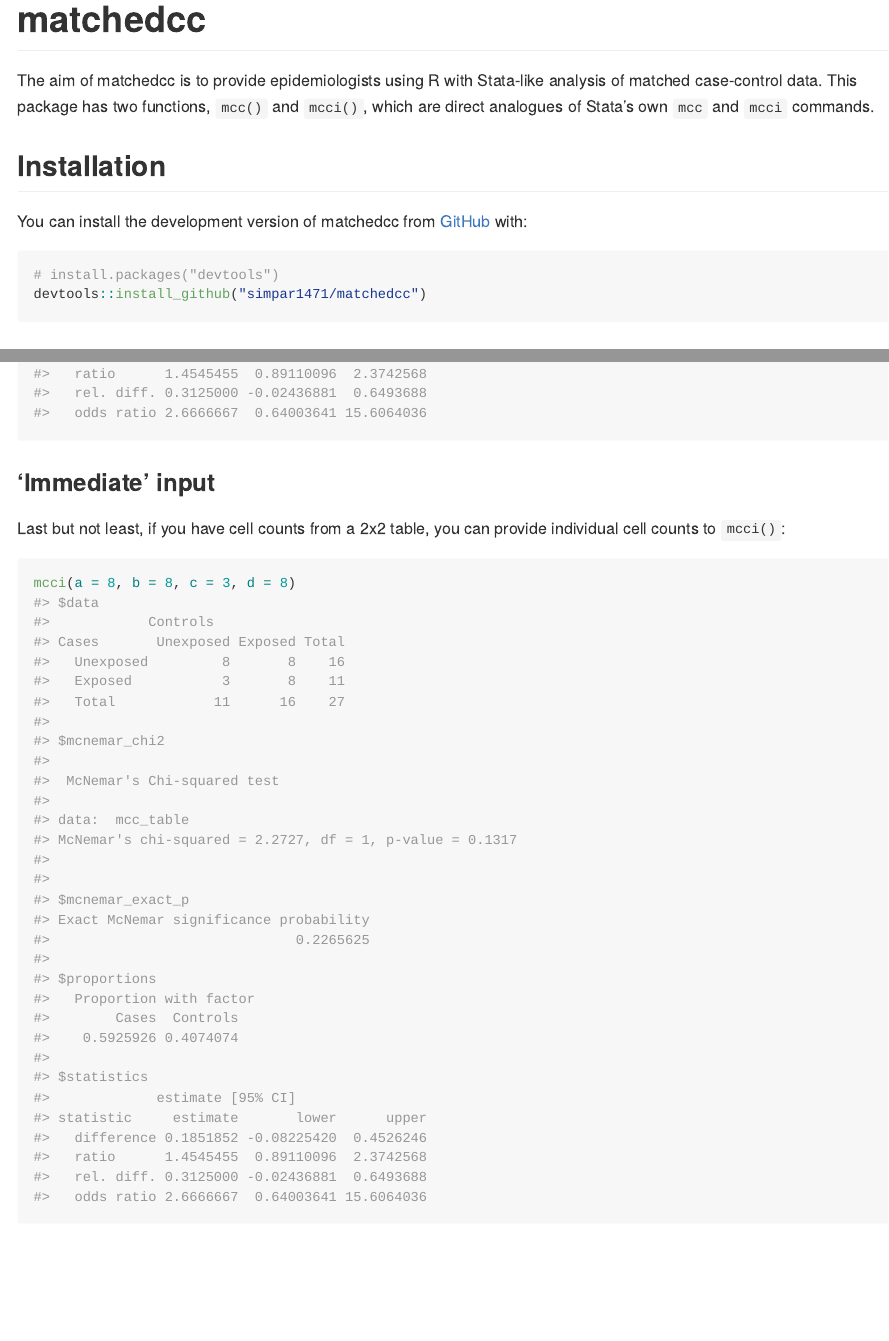
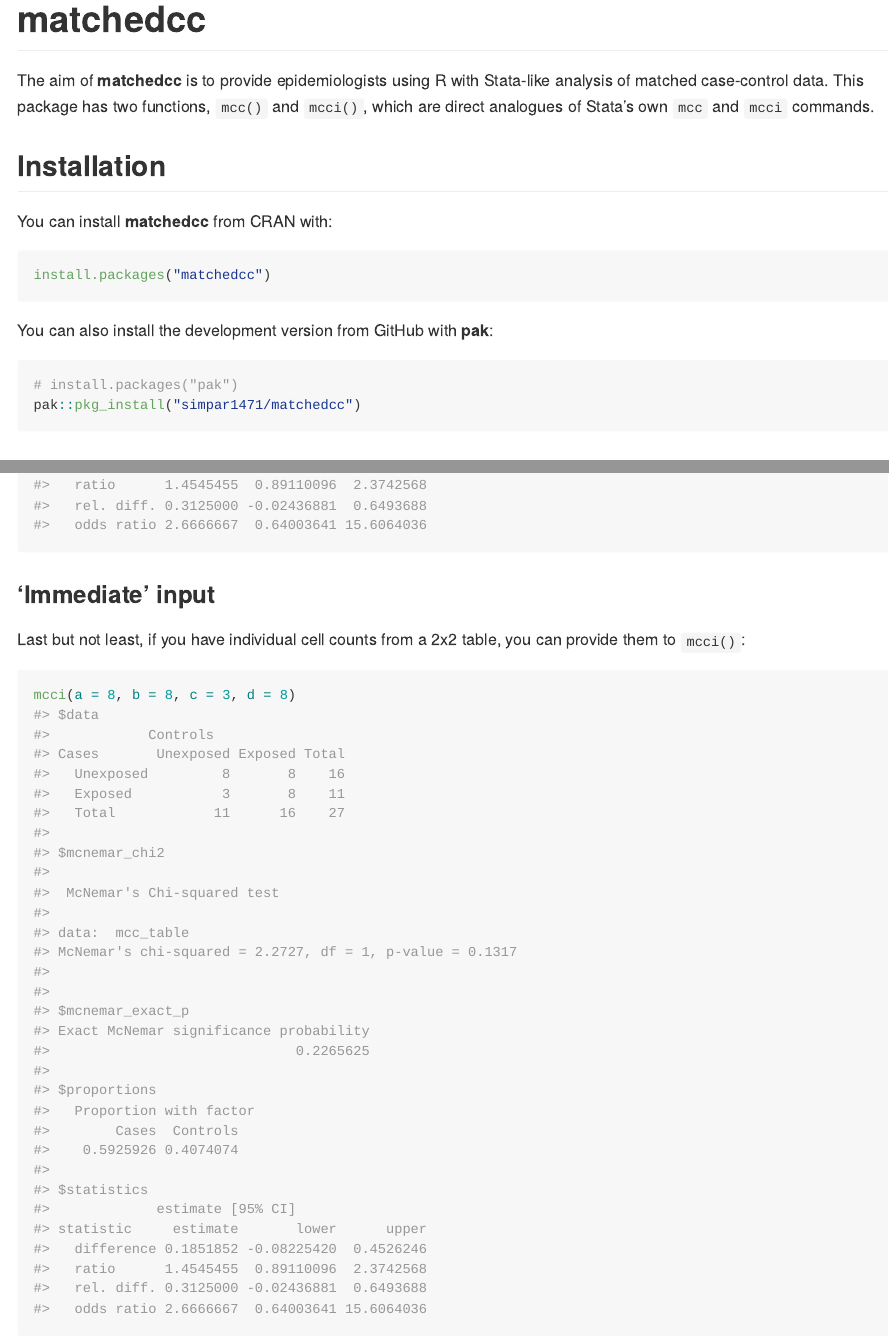
Before and after one commit to simpar1471/matchedcc, an R Markdown document (README.Rmd): the page in a window 1100 px wide, from its top, and a second part further down, joined at a grey line. The pictures show the output file README.md that the author committed with the source, drawn offline in the style of GitHub; badge pictures from the web are left out.

Commit message:
updates pre-CRAN submission

````diff
--- a/README.Rmd
+++ b/README.Rmd
@@ -18,19 +18,24 @@
 <!-- badges: start -->
 [![R-CMD-check](https://github.com/simpar1471/matchedcc/actions/workflows/R-CMD-check.yaml/badge.svg)](https://github.com/simpar1471/matchedcc/actions/workflows/R-CMD-check.yaml)
 [![CRAN status](https://www.r-pkg.org/badges/version/matchedcc)](https://CRAN.R-project.org/package=matchedcc)
-[![codecov](https://codecov.io/gh/simpar1471/matchedcc/graph/badge.svg?token=OJSHMFFGXN)](https://codecov.io/gh/simpar1471/matchedcc)
+[![codecov](https://codecov.io/gh/simpar1471/matchedcc/graph/badge.svg?token=OJSHMFFGXN)](https://app.codecov.io/gh/simpar1471/matchedcc)
 <!-- badges: end -->
 
-The aim of matchedcc is to provide epidemiologists using R with Stata-like
+The aim of **matchedcc** is to provide epidemiologists using R with Stata-like
 analysis of matched case-control data. This package has two functions, `mcc()`
 and `mcci()`, which are direct analogues of Stata's own `mcc` and `mcci`
 commands.
 
 ## Installation
 
-You can install the development version of matchedcc from [GitHub](https://github.com/) with:
+You can install **matchedcc** from CRAN with:
 
 ``` r
-# install.packages("devtools")
-devtools::install_github("simpar1471/matchedcc")
+install.packages("matchedcc")
 ```
+
+You can also install the development version from GitHub with **pak**:
+
+``` r
+# install.packages("pak")
+pak::pkg_install("simpar1471/matchedcc")
@@ -77,8 +84,8 @@
 
 ### 'Immediate' input
 
-Last but not least, if you have cell counts from a 2x2 table, you can provide
-individual cell counts to `mcci()`:
+Last but not least, if you have individual cell counts from a 2x2 table, you can
+provide them to `mcci()`:
 
 ```{r example_imm}
 mcci(a = 8, b = 8, c = 3, d = 8)
````
Also changed, not shown: NEWS.md (+1 -1 lines), R/mcc.R (+5 -2 lines), README.md, README.Rmd (14 more changed lines), 1 other file.
